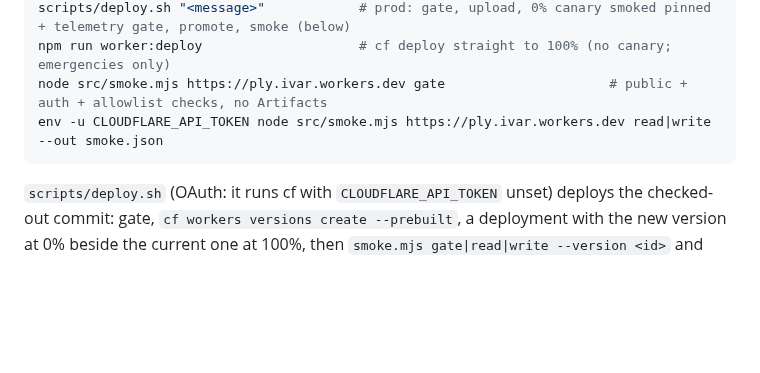
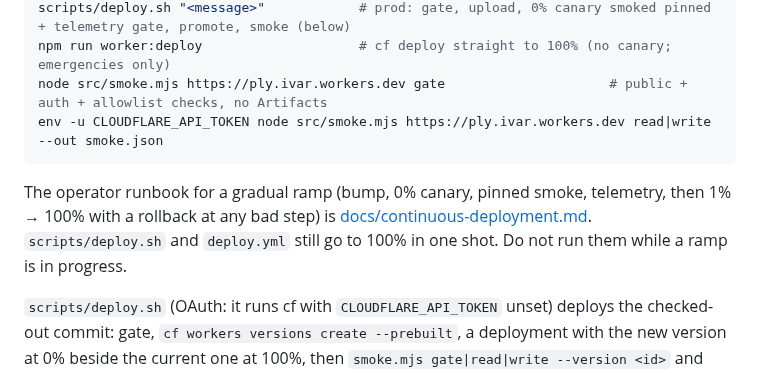
Before and after one commit to ivarvong/ply-web, a Markdown page: README.md, the part around the change. GitHub-like rendering; blank space fills up the shorter version.

````diff
--- a/README.md
+++ b/README.md
@@ -393,6 +393,8 @@ node src/smoke.mjs https://ply.ivar.workers.dev gate                     # publi
 env -u CLOUDFLARE_API_TOKEN node src/smoke.mjs https://ply.ivar.workers.dev read|write --out smoke.json
 ```
 
+The operator runbook for a gradual ramp (bump, 0% canary, pinned smoke, telemetry, then 1% → 100% with a rollback at any bad step) is [docs/continuous-deployment.md](docs/continuous-deployment.md). `scripts/deploy.sh` and `deploy.yml` still go to 100% in one shot. Do not run them while a ramp is in progress.
+
 `scripts/deploy.sh` (OAuth: it runs cf with `CLOUDFLARE_API_TOKEN` unset) deploys the checked-out commit: gate, `cf workers versions create --prebuilt`, a deployment with the new version at 0% beside the current one at 100%, then `smoke.mjs gate|read|write --version <id>` and `visual-smoke.mjs` with `PLY_VERSION=<id>` (every request carries `Cloudflare-Workers-Version-Overrides: ply="<id>"`), then `scripts/canary-o11y.mjs`, which requires every smoke `x-ply-request-id` in a `ply.request` log line of the new version and 0 non-ok invocations, 0 5xx, 0 error logs. A failure routes 100% back to the previous version. Then it promotes, smokes unpinned and re-runs the telemetry gate; a failure there also routes back.
 
 `read` and `write` each create a scratch Artifacts repo in namespace `default` (`src/smoke-seed.mjs`), seed it with a fixed history (fixed identities and dates, so the seeded oids are the same every run), mint a 15-minute read or write token for it, compare the Worker's answers with that seeded local clone, then revoke every token and delete the repo, also on failure or Ctrl-C. A run killed harder than that leaves `ply-web-smoke-*`; the next run deletes ones older than an hour. Tokens go to git only through `GIT_CONFIG_*` and never reach argv, stdout or the JSON report. Runs are repeatable back to back. They need a cf login with Artifacts access.
````
Also changed, not shown: docs/continuous-deployment.md (added, +382 -0 lines), docs/img/cd-pipeline.png (added), 3 other files.
